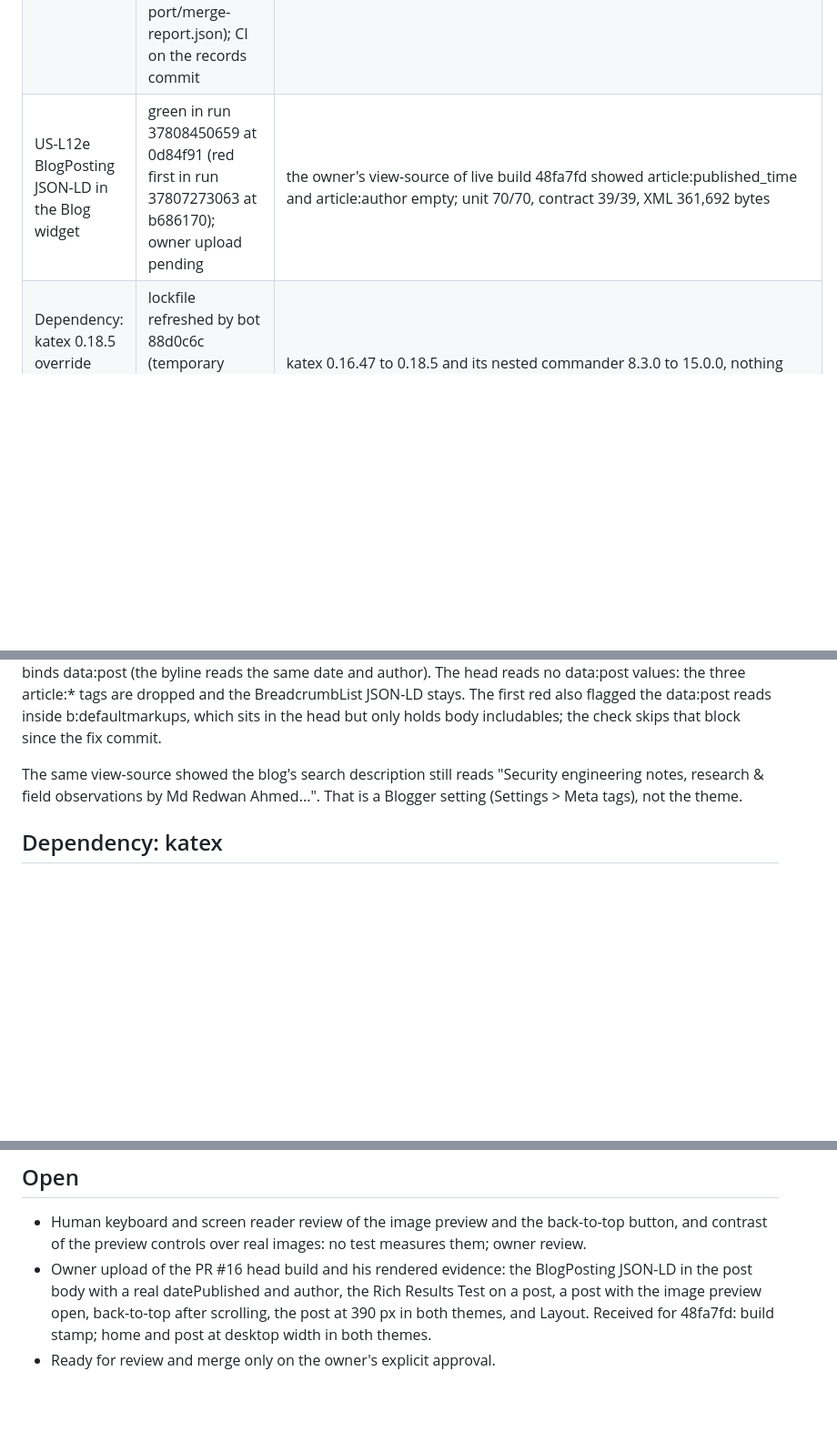
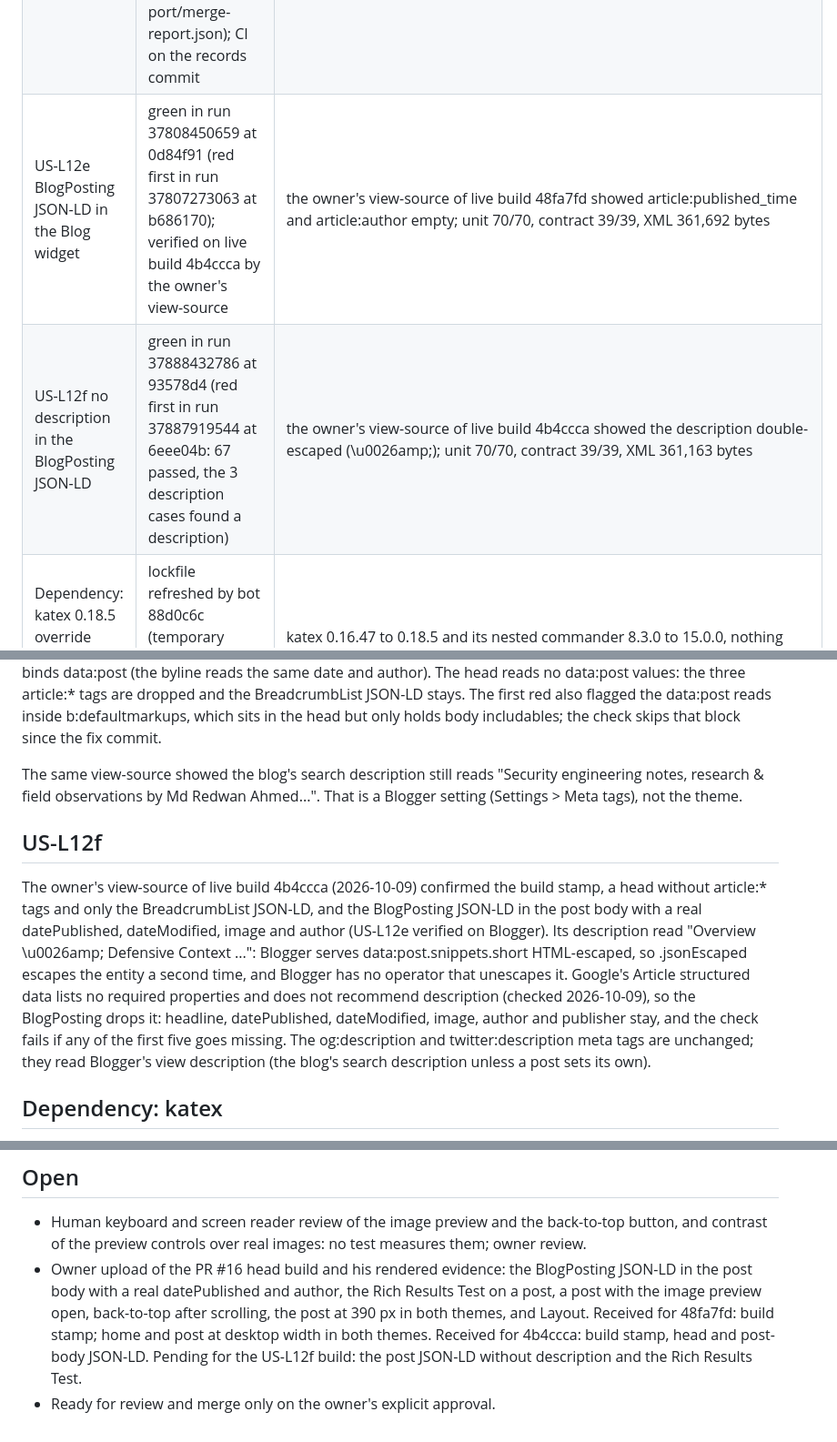
Before and after one commit to thefastcyberdefense/google-blogger, a Markdown page: docs/LEDGER-V1.8.md, 3 parts joined by grey strips. Shown at 91% size. Rendered like a GitHub page; blank space fills up the shorter version.

Commit message:
docs(US-L12f): record the description drop
docs/LEDGER-V1.8.md and CHANGELOG: US-L12f (red run 37887919544 at 6eee04b,
green run 37888432786 at 93578d4: unit 70/70, contract 39/39, audit 0,
XML 361,163 bytes), US-L12e verified on live build 4b4ccca by the owner's
view-source, and the open owner evidence. This push runs CI on the head the
owner uploads.

```diff
--- a/docs/LEDGER-V1.8.md
+++ b/docs/LEDGER-V1.8.md
@@ -13,7 +13,8 @@ carries its own identity and is never uploaded.
 | US-L12b theme-layer merge | merged by bot 645aaa2; build and typecheck green in run 37753170666, XML 361,456 bytes; every test outside the palette passed | three-way merge of the 9 src/ files upstream changed, into the FCD files at 6f48c7a; 8 clean, 1 conflict in theme.pug resolved |
 | US-L12c FCD palette and safe sources for the image preview and the back-to-top button | green in run 37754862719 at 336beb3 (fix ee43718, bot e036ee3); red first in run 37753170666 (palette, 5 cases) and run 37753995519 (preview: a javascript: link reached it) | unit 68/68, contract 39/39, audit lows only, CodeQL no new alerts, XML 361,800 bytes; artifact fcd-theme-336beb3762fee77d56b1a8b1bad69547d46204d3, sha256 21e4695a4cc3a4a278ef33c939a6042d518b0342202b1d70d037abcdf7567380 |
 | US-L12d cleanup and records | temporary merge tooling removed (d6998c2 workflow first, then port/merge.py, port/merge.json, port/merge-report.json); CI on the records commit | the theme XML differs from 336beb3 only in the build stamp |
-| US-L12e BlogPosting JSON-LD in the Blog widget | green in run 37808450659 at 0d84f91 (red first in run 37807273063 at b686170); owner upload pending | the owner's view-source of live build 48fa7fd showed article:published_time and article:author empty; unit 70/70, contract 39/39, XML 361,692 bytes |
+| US-L12e BlogPosting JSON-LD in the Blog widget | green in run 37808450659 at 0d84f91 (red first in run 37807273063 at b686170); verified on live build 4b4ccca by the owner's view-source | the owner's view-source of live build 48fa7fd showed article:published_time and article:author empty; unit 70/70, contract 39/39, XML 361,692 bytes |
+| US-L12f no description in the BlogPosting JSON-LD | green in run 37888432786 at 93578d4 (red first in run 37887919544 at 6eee04b: 67 passed, the 3 description cases found a description) | the owner's view-source of live build 4b4ccca showed the description double-escaped (\u0026amp;); unit 70/70, contract 39/39, XML 361,163 bytes |
 | Dependency: katex 0.18.5 override (GHSA-238p-pmpm-9mq7, low) | lockfile refreshed by bot 88d0c6c (temporary workflow, removed in 33b8084); npm audit 0 findings | katex 0.16.47 to 0.18.5 and its nested commander 8.3.0 to 15.0.0, nothing else |
 
 ## US-L12a
@@ -87,6 +88,22 @@ The same view-source showed the blog's search description still reads
 "Security engineering notes, research & field observations by Md Redwan
 Ahmed...". That is a Blogger setting (Settings > Meta tags), not the theme.
 
+## US-L12f
+
+The owner's view-source of live build 4b4ccca (2026-10-09) confirmed the
+build stamp, a head without article:* tags and only the BreadcrumbList
+JSON-LD, and the BlogPosting JSON-LD in the post body with a real
+datePublished, dateModified, image and author (US-L12e verified on Blogger).
+Its description read "Overview \u0026amp; Defensive Context ...": Blogger
+serves data:post.snippets.short HTML-escaped, so .jsonEscaped escapes the
+entity a second time, and Blogger has no operator that unescapes it. Google's
+Article structured data lists no required properties and does not recommend
+description (checked 2026-10-09), so the BlogPosting drops it: headline,
+datePublished, dateModified, image, author and publisher stay, and the check
+fails if any of the first five goes missing. The og:description and
+twitter:description meta tags are unchanged; they read Blogger's view
+description (the blog's search description unless a post sets its own).
+
 ## Dependency: katex
 
 npm audit reported katex <0.18.2 (GHSA-238p-pmpm-9mq7, low) through mermaid
@@ -109,5 +126,7 @@ prototype-pollution bug plus attacker-written math.
   the Rich Results Test on a post, a post with the image preview open,
   back-to-top after scrolling, the post at 390 px in both themes, and Layout.
   Received for 48fa7fd: build stamp; home and post at desktop width in both
-  themes.
+  themes. Received for 4b4ccca: build stamp, head and post-body JSON-LD.
+  Pending for the US-L12f build: the post JSON-LD without description and
+  the Rich Results Test.
 - Ready for review and merge only on the owner's explicit approval.
```
Also changed, not shown: other parts of docs/LEDGER-V1.8.md (+1 -1 lines), CHANGELOG.md (+3 -2 lines).
